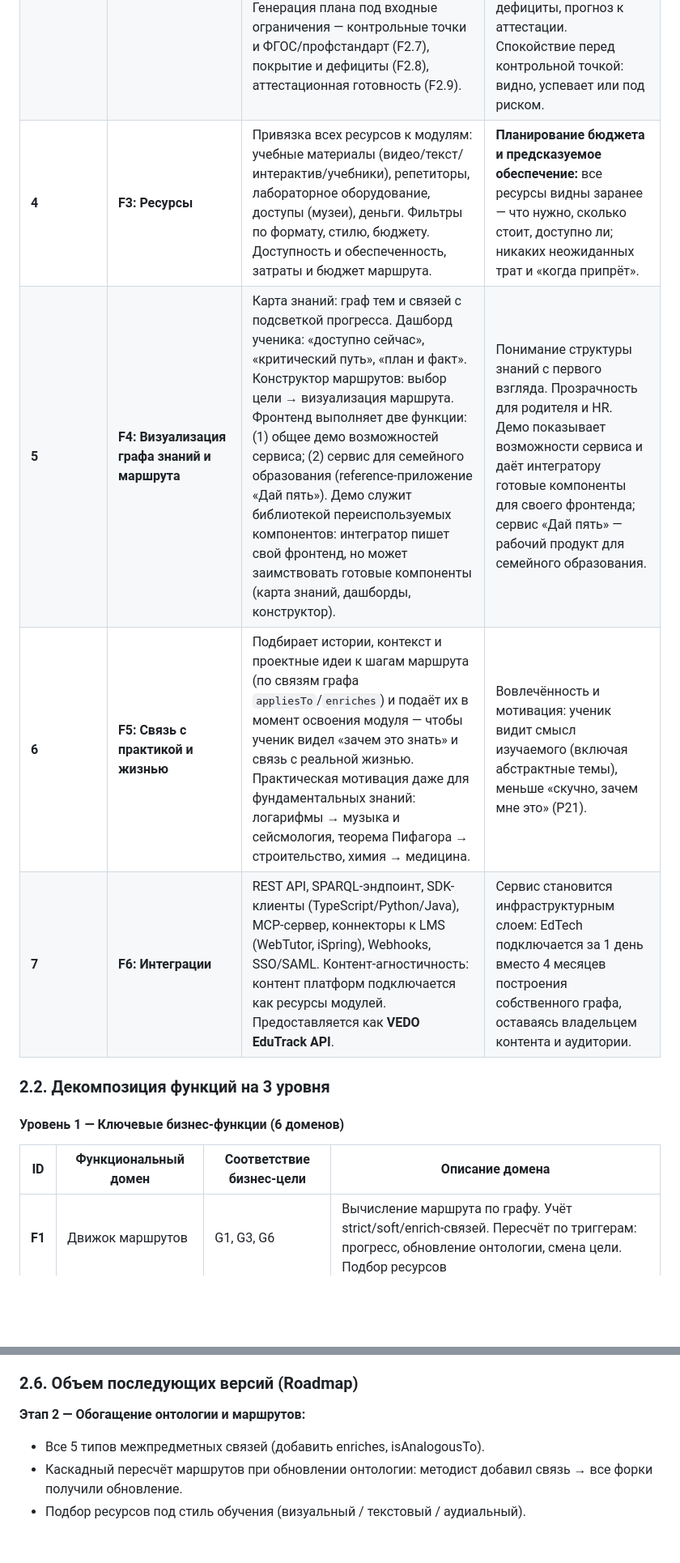
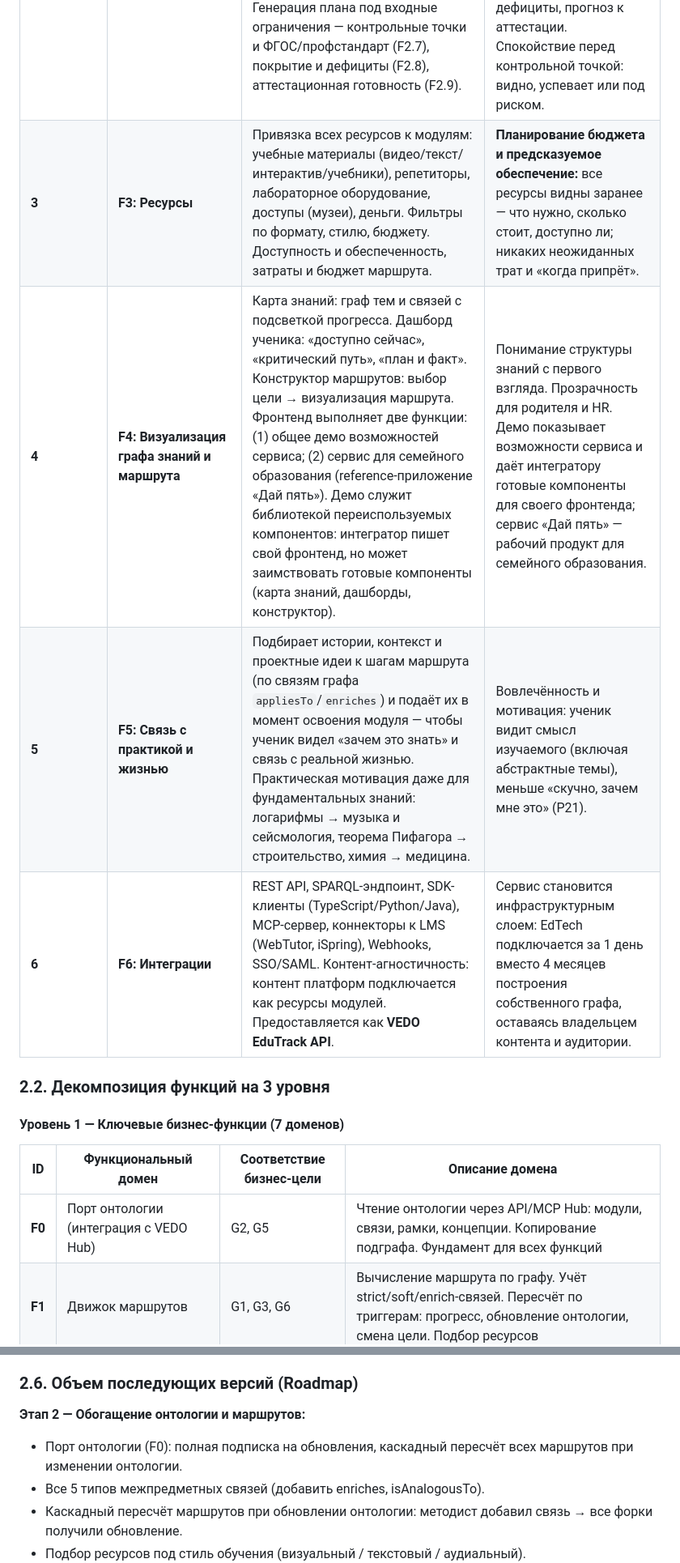
Before and after one commit to n-marusov/vedo-edutrack, a Markdown page: specs/vision.md, 2 parts joined by grey strips. Shown at 81% size. GitHub-like rendering; blank space fills up the shorter version.

```diff
--- a/specs/vision.md
+++ b/specs/vision.md
@@ -264,16 +265,17 @@ VEDO Hub обеспечивает производительность хран
 | **1** | **F1: Движок маршрутов** | Вычисление персонального маршрута: `Маршрут = f(ученик, онтология) → маршрут`. Автоматический пересчёт при триггерах: прогресс, обновление онтологии, смена цели. Учёт типов связей (`hasStrictPrerequisite` / `hasSoftPrerequisite` / `enriches`). Подбор ресурсов под стиль ученика. | Нелинейные, всегда актуальные маршруты. Межпредметные открытия. Экономия времени методиста: не строить маршрут вручную. |
 | **2** | **F2: План обучения** | Фиксация снэпшота маршрута на контрольных точках (начало четверти, семестра, онбординга). Отображение «план и факт»: плановые даты, реальные даты, отклонения, причины. Прогноз выполнения к контрольной точке. Генерация плана под входные ограничения — контрольные точки и ФГОС/профстандарт (F2.7), покрытие и дефициты (F2.8), аттестационная готовность (F2.9). | Подотчётность и прозрачность: родитель/HR видят «что запланировано и как идём» **и соответствие плана ФГОС/формальной рамке** — покрытие требований, дефициты, прогноз к аттестации. Спокойствие перед контрольной точкой: видно, успевает или под риском. |
-| **4** | **F3: Ресурсы** | Привязка всех ресурсов к модулям: учебные материалы (видео/текст/интерактив/учебники), репетиторы, лабораторное оборудование, доступы (музеи), деньги. Фильтры по формату, стилю, бюджету. Доступность и обеспеченность, затраты и бюджет маршрута. | **Планирование бюджета и предсказуемое обеспечение:** все ресурсы видны заранее — что нужно, сколько стоит, доступно ли; никаких неожиданных трат и «когда припрёт». |
-| **5** | **F4: Визуализация графа знаний и маршрута** | Карта знаний: граф тем и связей с подсветкой прогресса. Дашборд ученика: «доступно сейчас», «критический путь», «план и факт». Конструктор маршрутов: выбор цели → визуализация маршрута. Фронтенд выполняет две функции: (1) общее демо возможностей сервиса; (2) сервис для семейного образования (reference-приложение «Дай пять»). Демо служит библиотекой переиспользуемых компонентов: интегратор пишет свой фронтенд, но может заимствовать готовые компоненты (карта знаний, дашборды, конструктор). | Понимание структуры знаний с первого взгляда. Прозрачность для родителя и HR. Демо показывает возможности сервиса и даёт интегратору готовые компоненты для своего фронтенда; сервис «Дай пять» — рабочий продукт для семейного образования. |
-| **6** | **F5: Связь с практикой и жизнью** | Подбирает истории, контекст и проектные идеи к шагам маршрута (по связям графа `appliesTo`/`enriches`) и подаёт их в момент освоения модуля — чтобы ученик видел «зачем это знать» и связь с реальной жизнью. Практическая мотивация даже для фундаментальных знаний: логарифмы → музыка и сейсмология, теорема Пифагора → строительство, химия → медицина. | Вовлечённость и мотивация: ученик видит смысл изучаемого (включая абстрактные темы), меньше «скучно, зачем мне это» (P21). |
-| **7** | **F6: Интеграции** | REST API, SPARQL-эндпоинт, SDK-клиенты (TypeScript/Python/Java), MCP-сервер, коннекторы к LMS (WebTutor, iSpring), Webhooks, SSO/SAML. Контент-агностичность: контент платформ подключается как ресурсы модулей. Предоставляется как **VEDO EduTrack API**. | Сервис становится инфраструктурным слоем: EdTech подключается за 1 день вместо 4 месяцев построения собственного графа, оставаясь владельцем контента и аудитории. |
+| **3** | **F3: Ресурсы** | Привязка всех ресурсов к модулям: учебные материалы (видео/текст/интерактив/учебники), репетиторы, лабораторное оборудование, доступы (музеи), деньги. Фильтры по формату, стилю, бюджету. Доступность и обеспеченность, затраты и бюджет маршрута. | **Планирование бюджета и предсказуемое обеспечение:** все ресурсы видны заранее — что нужно, сколько стоит, доступно ли; никаких неожиданных трат и «когда припрёт». |
+| **4** | **F4: Визуализация графа знаний и маршрута** | Карта знаний: граф тем и связей с подсветкой прогресса. Дашборд ученика: «доступно сейчас», «критический путь», «план и факт». Конструктор маршрутов: выбор цели → визуализация маршрута. Фронтенд выполняет две функции: (1) общее демо возможностей сервиса; (2) сервис для семейного образования (reference-приложение «Дай пять»). Демо служит библиотекой переиспользуемых компонентов: интегратор пишет свой фронтенд, но может заимствовать готовые компоненты (карта знаний, дашборды, конструктор). | Понимание структуры знаний с первого взгляда. Прозрачность для родителя и HR. Демо показывает возможности сервиса и даёт интегратору готовые компоненты для своего фронтенда; сервис «Дай пять» — рабочий продукт для семейного образования. |
+| **5** | **F5: Связь с практикой и жизнью** | Подбирает истории, контекст и проектные идеи к шагам маршрута (по связям графа `appliesTo`/`enriches`) и подаёт их в момент освоения модуля — чтобы ученик видел «зачем это знать» и связь с реальной жизнью. Практическая мотивация даже для фундаментальных знаний: логарифмы → музыка и сейсмология, теорема Пифагора → строительство, химия → медицина. | Вовлечённость и мотивация: ученик видит смысл изучаемого (включая абстрактные темы), меньше «скучно, зачем мне это» (P21). |
+| **6** | **F6: Интеграции** | REST API, SPARQL-эндпоинт, SDK-клиенты (TypeScript/Python/Java), MCP-сервер, коннекторы к LMS (WebTutor, iSpring), Webhooks, SSO/SAML. Контент-агностичность: контент платформ подключается как ресурсы модулей. Предоставляется как **VEDO EduTrack API**. | Сервис становится инфраструктурным слоем: EdTech подключается за 1 день вместо 4 месяцев построения собственного графа, оставаясь владельцем контента и аудитории. |
 
 ### 2.2. Декомпозиция функций на 3 уровня
 
-#### Уровень 1 — Ключевые бизнес-функции (6 доменов)
+#### Уровень 1 — Ключевые бизнес-функции (7 доменов)
 
 | ID | Функциональный домен | Соответствие бизнес-цели | Описание домена |
 |---|---|---|---|
+| **F0** | Порт онтологии (интеграция с VEDO Hub) | G2, G5 | Чтение онтологии через API/MCP Hub: модули, связи, рамки, концепции. Копирование подграфа. Фундамент для всех функций |
 | **F1** | Движок маршрутов | G1, G3, G6 | Вычисление маршрута по графу. Учёт strict/soft/enrich-связей. Пересчёт по триггерам: прогресс, обновление онтологии, смена цели. Подбор ресурсов |
 | **F2** | План обучения | G1, G4 | Фиксация снэпшота маршрута на период. План и факт. Прогноз выполнения. Пересчёт при смене периода/цели |
 | **F3** | Ресурсы | G3 | Все ресурсы: учебные материалы, учебники, репетиторы, оборудование, доступы, деньги. Доступность, затраты, бюджет |
@@ -544,6 +566,7 @@ MVP разрабатывается двумя параллельными тре
 ### 2.6. Объем последующих версий (Roadmap)
 
 **Этап 2 — Обогащение онтологии и маршрутов:**
+- Порт онтологии (F0): полная подписка на обновления, каскадный пересчёт всех маршрутов при изменении онтологии.
 - Все 5 типов межпредметных связей (добавить enriches, isAnalogousTo).
 - Каскадный пересчёт маршрутов при обновлении онтологии: методист добавил связь → все форки получили обновление.
 - Подбор ресурсов под стиль обучения (визуальный / текстовый / аудиальный).
```
Also changed, not shown: other parts of specs/vision.md (+41 -20 lines).
